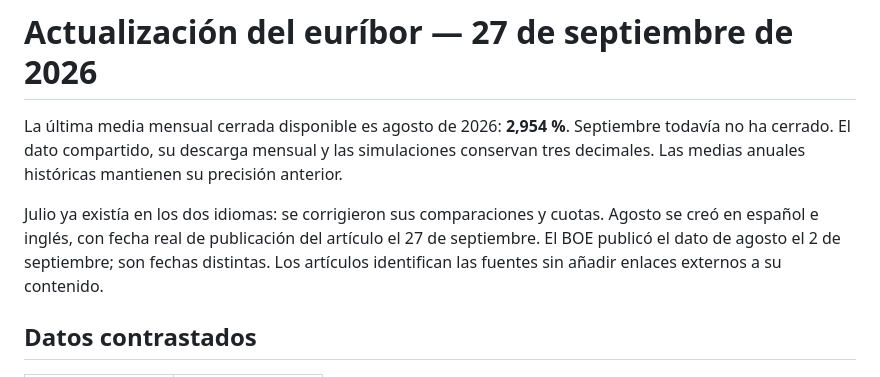
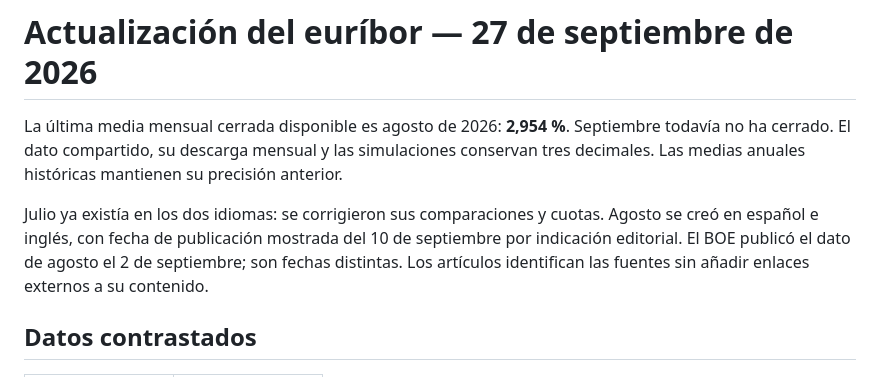
Before and after one commit to Nyhz/hipotecalc-reloaded, a Markdown page: docs/euribor-review-2026-09-27.md, the part around the change. Drawn GitHub-style.

Commit message:
Set August Euribor article date to 10 September

```diff
--- a/docs/euribor-review-2026-09-27.md
+++ b/docs/euribor-review-2026-09-27.md
@@ -2,7 +2,7 @@
 
 La última media mensual cerrada disponible es agosto de 2026: **2,954 %**. Septiembre todavía no ha cerrado. El dato compartido, su descarga mensual y las simulaciones conservan tres decimales. Las medias anuales históricas mantienen su precisión anterior.
 
-Julio ya existía en los dos idiomas: se corrigieron sus comparaciones y cuotas. Agosto se creó en español e inglés, con fecha real de publicación del artículo el 27 de septiembre. El BOE publicó el dato de agosto el 2 de septiembre; son fechas distintas. Los artículos identifican las fuentes sin añadir enlaces externos a su contenido.
+Julio ya existía en los dos idiomas: se corrigieron sus comparaciones y cuotas. Agosto se creó en español e inglés, con fecha de publicación mostrada del 10 de septiembre por indicación editorial. El BOE publicó el dato de agosto el 2 de septiembre; son fechas distintas. Los artículos identifican las fuentes sin añadir enlaces externos a su contenido.
 
 ## Datos contrastados
 
```
Also changed, not shown: 2 other files.
